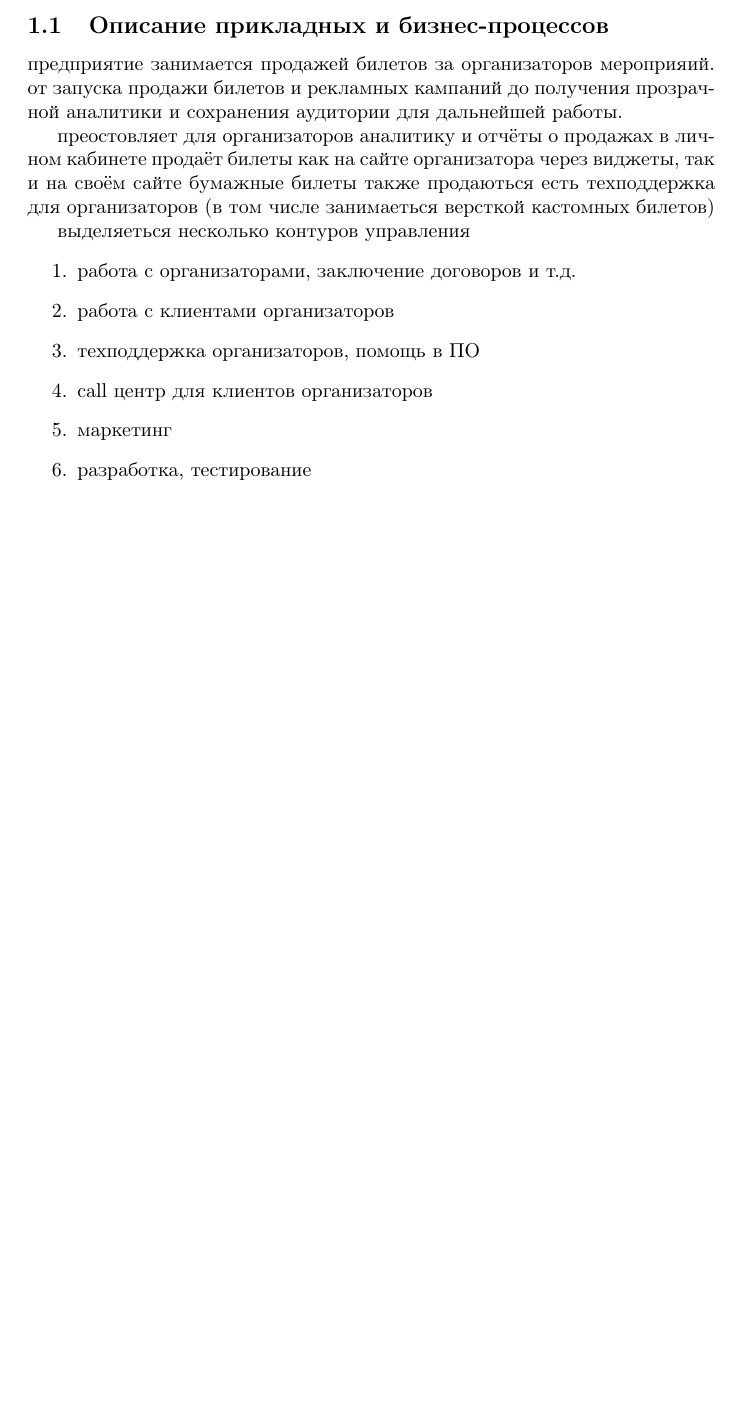
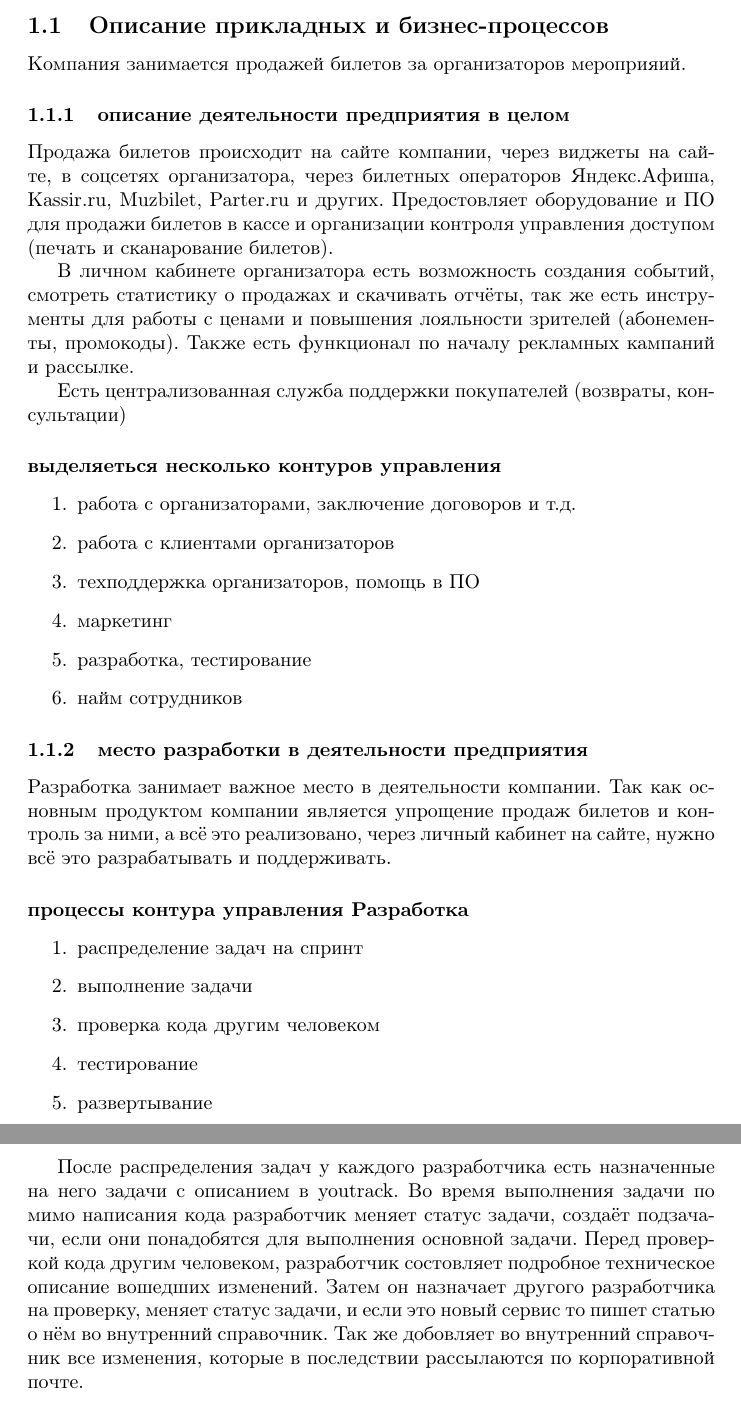
Before and after one commit to JohnFinn/course-work, a LaTeX document (root.tex): part of page 4 of 9 before the commit and two parts of pages 4 and 5 of 10 after it, the two joined at a grey line, cut so that both start at the same text, the shorter picture padded with empty space. Compiled offline with pdfLaTeX.

Commit message:
added sth

```diff
--- a/root.tex
+++ b/root.tex
@@ -27,27 +27,58 @@
 % контуре и насколько они формализованы), информационных объектов, которые
 % используются в этих процессах (планы, графики, спецификации, договора, наряды,
 % реестры и т.п.).
-предприятие занимается продажей билетов за организаторов мероприяий.
-% это я с сайта скопипастил
-от запуска продажи билетов и рекламных кампаний
-до получения прозрачной аналитики и сохранения аудитории для дальнейшей работы.
 
-преостовляет для организаторов аналитику и отчёты о продажах в личном кабинете
-продаёт билеты как на сайте организатора через виджеты, так и на своём сайте
-бумажные билеты также продаються
-есть техподдержка для организаторов (в том числе занимаеться версткой кастомных билетов)
+Компания занимается продажей билетов за организаторов мероприяий.
 
-выделяеться несколько контуров управления
+
+\subsubsection{описание деятельности предприятия в целом}
+Продажа билетов происходит на сайте компании, через виджеты на сайте, в соцсетях организатора,
+через билетных операторов Яндекс.Афиша, Kassir.ru, Muzbilet, Parter.ru и других.
+Предостовляет оборудование и ПО для продажи билетов в кассе
+и организации контроля управления доступом (печать и сканарование билетов).
+
+В личном кабинете организатора есть возможность создания событий,
+смотреть статистику о продажах и скачивать отчёты, так же есть
+инструменты для работы с ценами и повышения лояльности зрителей (абонементы, промокоды).
+Также есть функционал по началу рекламных кампаний и рассылке.
+
+Есть централизованная служба поддержки покупателей (возвраты, консультации)
+
+\paragraph{выделяеться несколько контуров управления}
 \begin{enumerate}
     \item{работа с организаторами, заключение договоров и т.д.}
     \item{работа с клиентами организаторов}
     \item{техподдержка организаторов, помощь в ПО}
-    \item{call центр для клиентов организаторов}
     \item{маркетинг}
     \item{разработка, тестирование}
+    \item{найм сотрудников}
 \end{enumerate}
 
+\subsubsection{место разработки в деятельности предприятия}
 
+Разработка занимает важное место в деятельности компании.
+Так как основным продуктом компании является упрощение продаж билетов и контроль
+за ними, а всё это реализовано, через личный кабинет на сайте, нужно всё это разрабатывать
+и поддерживать.
+
+\paragraph{процессы контура управления Разработка}
+\begin{enumerate}
+    \item{распределение задач на спринт}
+    \item{выполнение задачи}
+    \item{проверка кода другим человеком}
+    \item{тестирование}
+    \item{развертывание}
+\end{enumerate}
+
+После распределения задач у каждого разработчика есть назначенные на него задачи с описанием
+в youtrack.
+Во время выполнения задачи по мимо написания кода разработчик меняет статус задачи,
+создаёт подзачачи, если они понадобятся для выполнения основной задачи.
+Перед проверкой кода другим человеком, разработчик состовляет подробное техническое описание
+вошедших изменений. Затем он назначает другого разработчика на проверку,
+меняет статус задачи, и если это новый сервис то пишет статью о нём во внутренний справочник.
+Так же добовляет во внутренний справочник все изменения,
+которые в последствии рассылаются по корпоративной почте.
 
 \pagebreak
 
```
